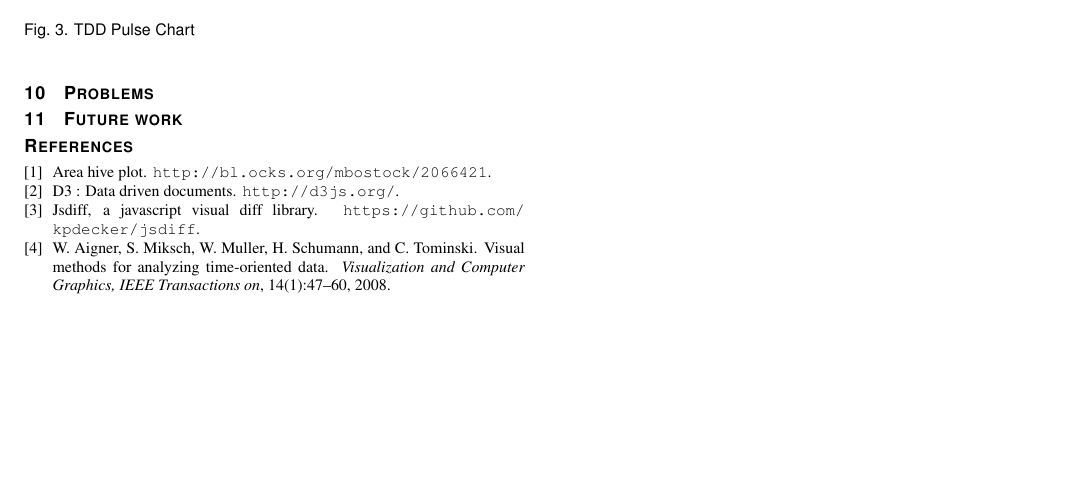
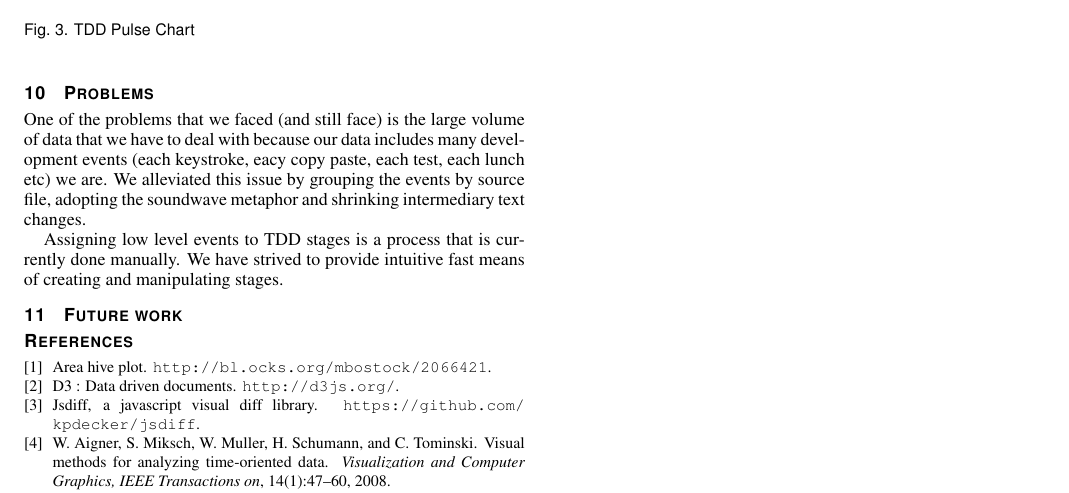
Before and after one commit to cdmihai/InfoViz-Paperwork, a LaTeX document (paper/design-pass-1.tex): part of page 5 of 5, cut so that both start at the same text, the shorter picture padded with empty space. Compiled offline with pdfLaTeX.

Commit message:
added problems

```diff
--- a/paper/design-pass-1.tex
+++ b/paper/design-pass-1.tex
@@ -495,17 +495,22 @@ For example, with the Pulse chart we went through about 4 or 5 variants until we
 
 \section{Problems}
 
+%lots of events
+One of the problems that we faced (and still face) is the large volume of data that we have to deal with because our data includes many development events (each keystroke, eacy copy paste, each test, each lunch etc) we are.
+We alleviated this issue by grouping the events by source file, adopting the soundwave metaphor and shrinking intermediary text changes.
+
 %fake data
-
 %not clean
-
-%lots of events
+Assigning low level events to TDD stages is a process that is currently done manually.
+We have strived to provide intuitive fast means of creating and manipulating stages.
 
 \section{Future work}
 
 %compare with others
 
 %selective events
+
+%automatic detection of
 
 %% if specified like this the section will be committed in review mode
 %\acknowledgments{}
```
